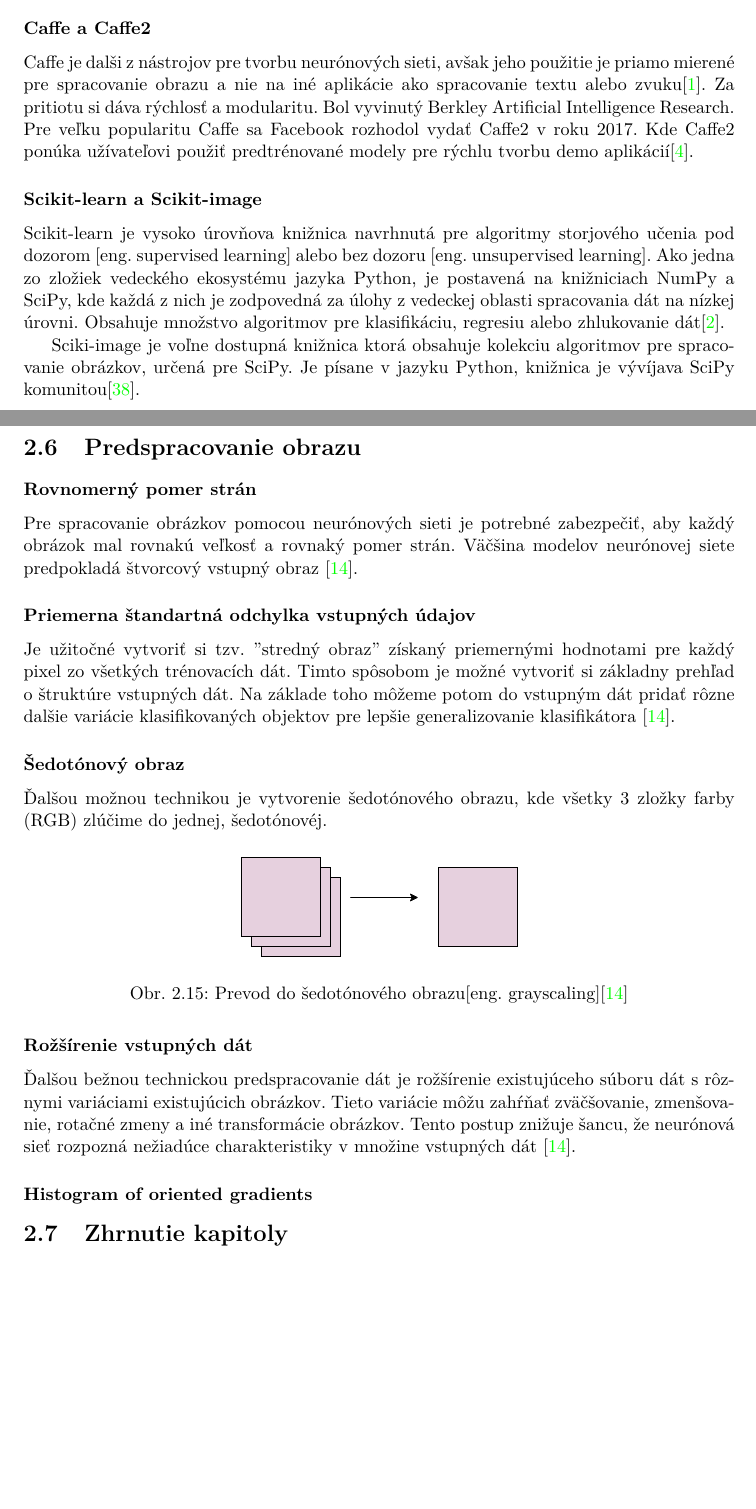
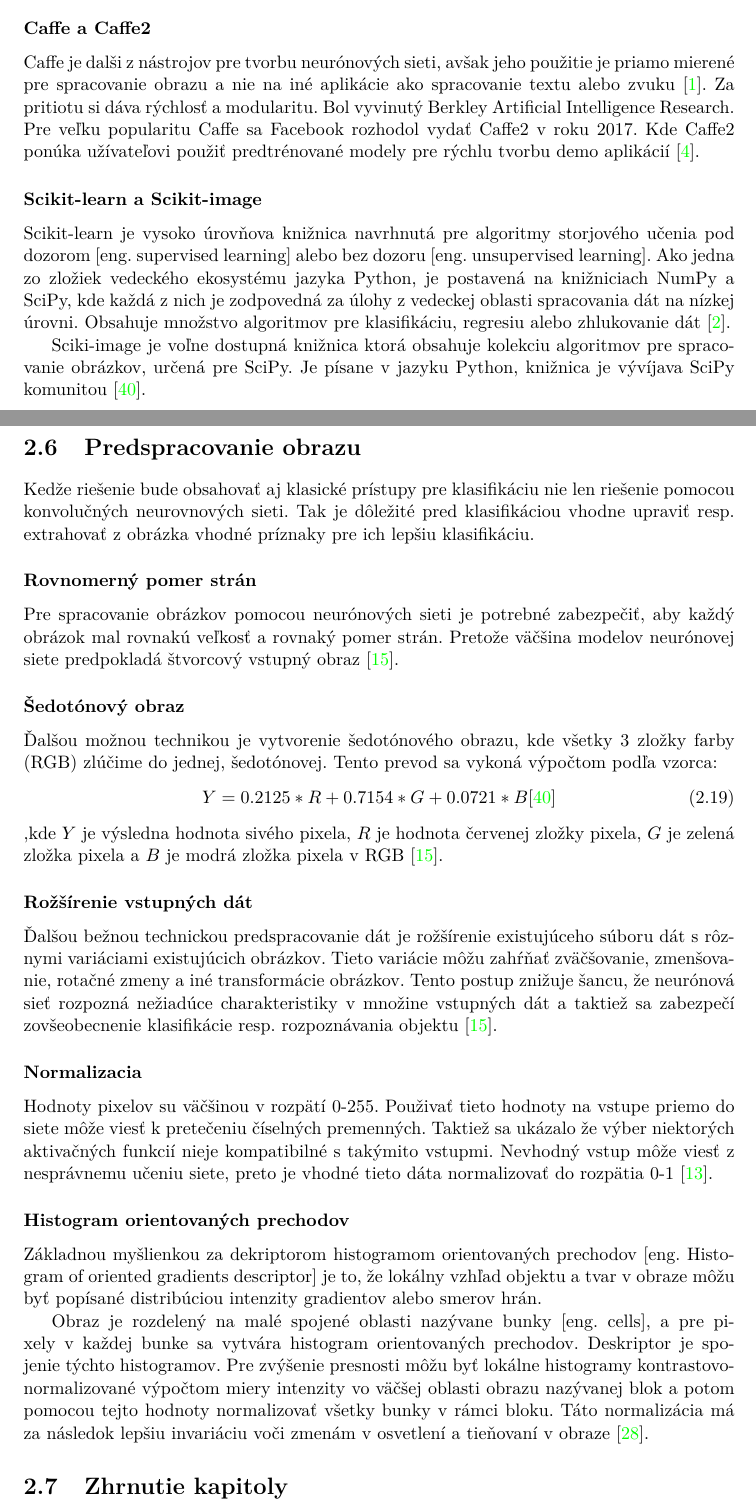
Before and after one commit to NoName115/Bachelor-thesis, a LaTeX thesis (doc/xkolcu00-Urceni-typu-a-smeru-zbrane.tex, which reads doc/chapters/2-6-predspracovanie.tex): two parts of pages 21 and 22 of 28 before the commit and two parts of pages 21 and 22 of 29 after it, joined at a grey line, cut so that both start at the same text, the shorter picture padded with empty space. Compiled offline with pdfLaTeX.

Commit message:
[doc] cite space, preprocessing

```diff
--- a/doc/chapters/2-6-predspracovanie.tex
+++ b/doc/chapters/2-6-predspracovanie.tex
@@ -8,34 +8,47 @@
 %\subsection{Detekcia hran}
 %- Sobelov filter - podľa knižky patri medzi najpopulárnejšie hranové filter. Urobiť z neho magnitúdu obrazu potom.
 
-% Nieco na sposob ze, kedze riesenie bude obsahovat aj klasicke pristupy nie len riesenie s pouzitim
-% neurovnovych sieti, je dolezite obrazky pred klasifikaciou vhodne upravit resp. extrahovat z obrazku vhodne priznaky na zaklade
-% ktorych sa klasifikator bude ucit.
+Kedže riešenie bude obsahovať aj klasické prístupy pre klasifikáciu nie len riešenie pomocou konvolučných neurovnových sieti.
+Tak je dôležité pred klasifikáciou vhodne upraviť resp. extrahovať z obrázka vhodné príznaky pre ich lepšiu klasifikáciu.
 
 \subsubsection{Rovnomerný pomer strán}
 Pre spracovanie obrázkov pomocou neurónových sieti je potrebné zabezpečiť, aby každý obrázok mal rovnakú veľkosť a rovnaký pomer strán.
-Väčšina modelov neurónovej siete predpokladá štvorcový vstupný obraz \cite{odkaz:NNPreprocessing}.
-
-\subsubsection{Priemerna štandartná odchylka vstupných údajov}
-Je užitočné vytvoriť si tzv. ''stredný obraz'' získaný priemernými hodnotami pre každý pixel zo všetkých trénovacích dát.
-Timto spôsobom je možné vytvoriť si základny prehľad o štruktúre vstupných dát.
-Na základe toho môžeme potom do vstupným dát pridať rôzne dalšie variácie klasifikovaných objektov pre lepšie generalizovanie klasifikátora \cite{odkaz:NNPreprocessing}.
+Pretože väčšina modelov neurónovej siete predpokladá štvorcový vstupný obraz \cite{odkaz:NNPreprocessing}.
 
 \subsubsection{Šedotónový obraz}
-Ďalšou možnou technikou je vytvorenie šedotónového obrazu, kde všetky 3 zložky farby (RGB) zlúčime do jednej, šedotónovéj.
-\begin{figure}[H]
-	\centering
-	\includegraphics[width=0.4\textwidth]{grayscale}
-	\caption{Prevod do šedotónového obrazu[eng. grayscaling]\cite{odkaz:NNPreprocessing}}
-	\label{pic:GrayScaling}
-\end{figure}
+Ďalšou možnou technikou je vytvorenie šedotónového obrazu, kde všetky 3 zložky farby (RGB) zlúčime do jednej, šedotónovej.
+Tento prevod sa vykoná výpočtom podľa vzorca:
+\begin{equation}
+    \label{eq:rgbtogray}
+    Y = 0.2125*R + 0.7154*G + 0.0721*B\cite{prop:scikit-image}
+\end{equation}
+,kde $Y$ je výsledna hodnota sivého pixela, $R$ je hodnota červenej zložky pixela,
+$G$ je zelená zložka pixela a $B$ je modrá zložka pixela v RGB \cite{odkaz:NNPreprocessing}.
 
 \subsubsection{Rožšírenie vstupných dát}
 Ďalšou bežnou technickou predspracovanie dát je rožšírenie existujúceho súboru dát s rôznymi variáciami existujúcich obrázkov.
 Tieto variácie môžu zahŕňať zväčšovanie, zmenšovanie, rotačné zmeny a iné transformácie obrázkov.
-Tento postup znižuje šancu, že neurónová sieť rozpozná nežiadúce charakteristiky v množine vstupných dát \cite{odkaz:NNPreprocessing}.
+Tento postup znižuje šancu, že neurónová sieť rozpozná nežiadúce charakteristiky v množine vstupných dát
+	a taktiež sa zabezpečí zovšeobecnenie klasifikácie resp. rozpoznávania objektu \cite{odkaz:NNPreprocessing}.
 
-\subsubsection{Histogram of oriented gradients}
+\subsubsection{Normalizacia}
+Hodnoty pixelov su väčšinou v rozpätí 0-255. Použivať tieto hodnoty na vstupe priemo do siete môže viesť k pretečeniu číselných premenných.
+Taktiež sa ukázalo že výber niektorých aktivačných funkcií nieje kompatibilné s takýmito vstupmi.
+Nevhodný vstup môže viesť z nesprávnemu učeniu siete, preto je vhodné tieto dáta normalizovať do rozpätia 0-1 \cite{odkaz:PreprocessingNormalization}.
 
-% TODO
-% http://scikit-image.org/docs/stable/auto_examples/features_detection/plot_hog.html#sphx-glr-auto-examples-features-detection-plot-hog-py
+\subsubsection{Histogram orientovaných prechodov}
+Základnou myšlienkou za dekriptorom histogramom orientovaných prechodov [eng. Histogram of oriented gradients descriptor] je to, že lokálny vzhľad objektu a tvar v obraze môžu byť popísané
+	distribúciou intenzity gradientov alebo smerov hrán.
+
+Obraz je rozdelený na malé spojené oblasti nazývane bunky [eng. cells], a pre pixely v každej bunke sa vytvára histogram orientovaných prechodov.
+Deskriptor je spojenie týchto histogramov.
+Pre zvýšenie presnosti môžu byť lokálne histogramy kontrastovo-normalizované výpočtom miery intenzity vo väčšej oblasti obrazu nazývanej blok a potom
+	pomocou tejto hodnoty normalizovať všetky bunky v rámci bloku.
+Táto normalizácia má za následok lepšiu invariáciu voči zmenám v osvetlení a tieňovaní v obraze \cite{prop:HOG}.
+
+\begin{comment}
+	\subsubsection{Priemerna štandartná odchylka vstupných údajov}
+	Je užitočné vytvoriť si tzv. ''stredný obraz'' získaný priemernými hodnotami pre každý pixel zo všetkých trénovacích dát.
+	Timto spôsobom je možné vytvoriť si základny prehľad o štruktúre vstupných dát.
+	Na základe toho môžeme potom do vstupným dát pridať rôzne dalšie variácie klasifikovaných objektov pre lepšie generalizovanie klasifikátora \cite{odkaz:NNPreprocessing}.
+\end{comment}
```
Also changed, not shown: doc/chapters/2-0-technologie.tex (+0 -2 lines), doc/chapters/2-1-zbrane.tex (+4 -4 lines), doc/chapters/2-2-spracovanie-obrazu.tex (+3 -3 lines), doc/chapters/2-3-detekcia-objektu.tex (+9 -9 lines), doc/chapters/2-4-rozpoznavanie-klasifikacia.tex (+33 -33 lines), doc/chapters/2-5-nastroje-tvorbu-nn.tex (+9 -9 lines), doc/xkolcu00-Urceni-typu-a-smeru-zbrane-20-literatura-bibliography.bib (+26 -0 lines), doc/obrazky-figures/grayscale.png (deleted).
